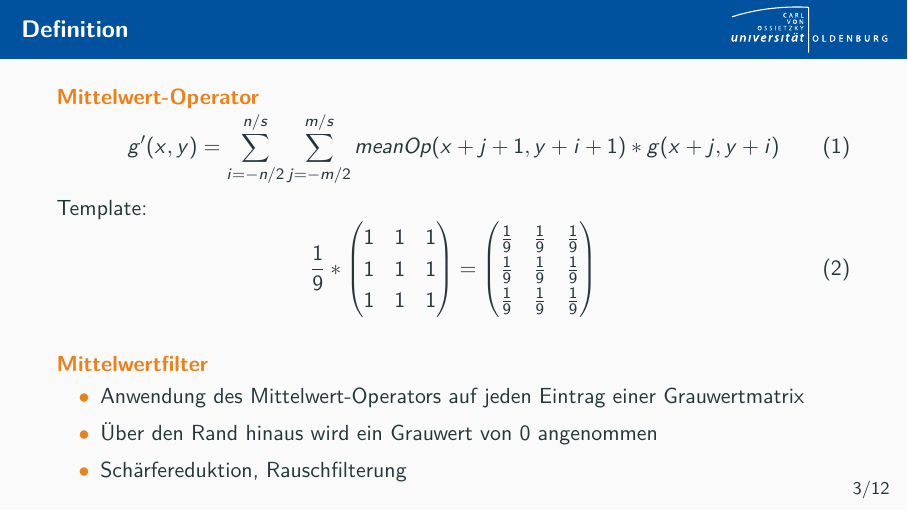
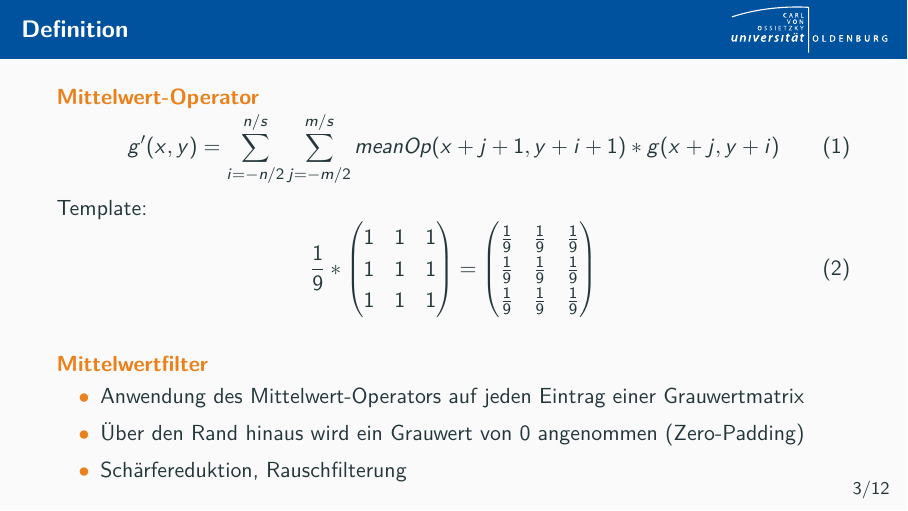
Before and after one commit to Bansause/mt_laplaceOp, LaTeX slides (Presentation/mt_laplaceOp_presentation.tex): page 3 of 12. The pictures show the PDF file Presentation/mt_laplaceOp_presentation.pdf that the author committed with the source.

Commit message:
Füge Begriff Zero-Padding hinzu

```diff
--- a/Presentation/mt_laplaceOp_presentation.tex
+++ b/Presentation/mt_laplaceOp_presentation.tex
@@ -113,7 +113,7 @@
         {Mittelwertfilter}
         \begin{itemize}
             \item Anwendung des Mittelwert-Operators auf jeden Eintrag einer Grauwertmatrix
-            \item Über den Rand hinaus wird ein Grauwert von 0 angenommen
+            \item Über den Rand hinaus wird ein Grauwert von 0 angenommen (Zero-Padding)
             \item Schärfereduktion, Rauschfilterung
         \end{itemize}
     \end{alertblock}
```
Also changed, not shown: Presentation/mt_laplaceOp_presentation.pdf.
